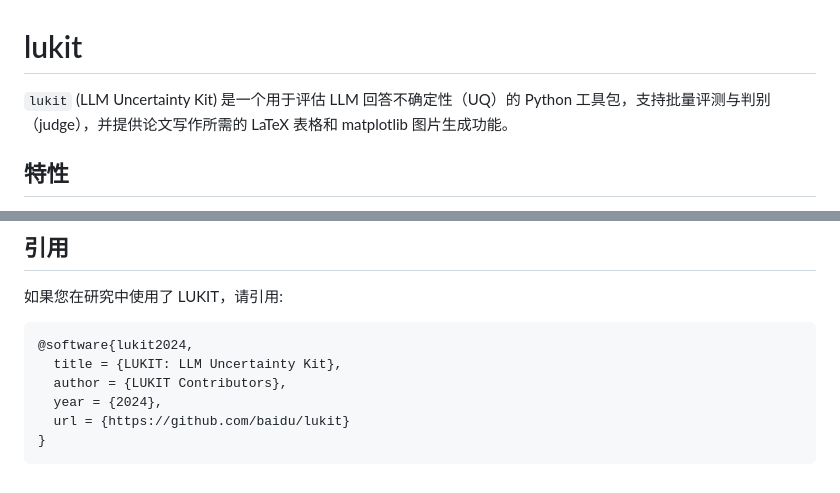
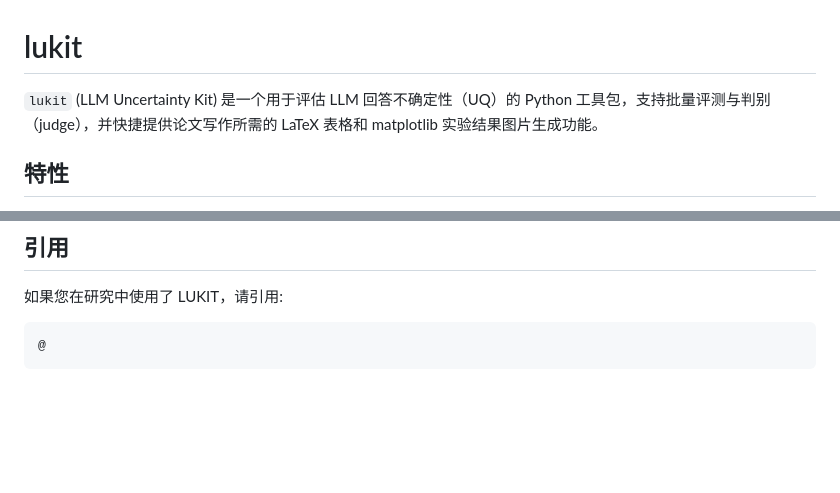
Before and after one commit to MaHuanAAA/lukit, a Markdown page: README.md, 2 parts joined by grey strips. Rendered like a GitHub page; blank space fills up the shorter version.

````diff
--- a/README.md
+++ b/README.md
@@ -1,6 +1,6 @@
 # lukit
 
-`lukit` (LLM Uncertainty Kit) 是一个用于评估 LLM 回答不确定性（UQ）的 Python 工具包，支持批量评测与判别（judge），并提供论文写作所需的 LaTeX 表格和 matplotlib 图片生成功能。
+`lukit` (LLM Uncertainty Kit) 是一个用于评估 LLM 回答不确定性（UQ）的 Python 工具包，支持批量评测与判别（judge），并快捷提供论文写作所需的 LaTeX 表格和 matplotlib 实验结果图片生成功能。
 
 ## 特性
 
@@ -413,10 +413,5 @@ Apache License 2.0
 如果您在研究中使用了 LUKIT，请引用:
 
 ```bibtex
-@software{lukit2024,
-  title = {LUKIT: LLM Uncertainty Kit},
-  author = {LUKIT Contributors},
-  year = {2024},
-  url = {https://github.com/baidu/lukit}
-}
+@
 ```
````
